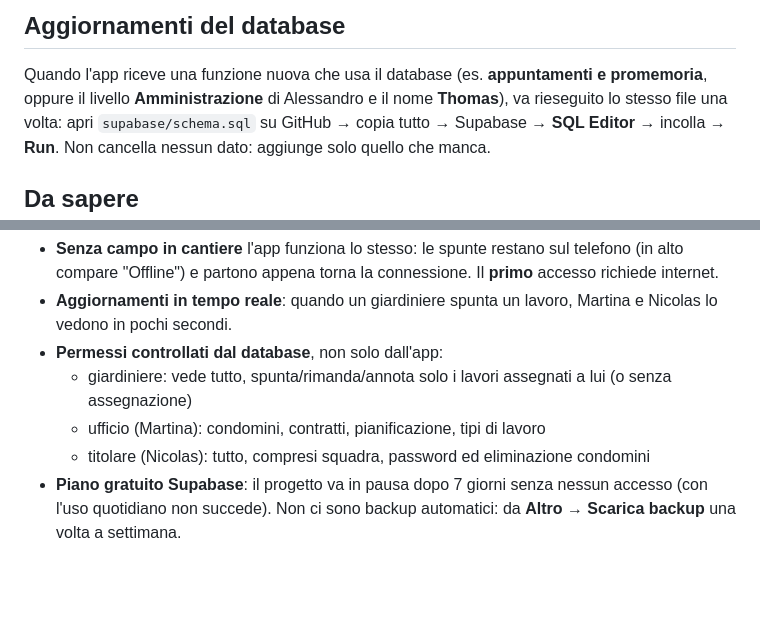
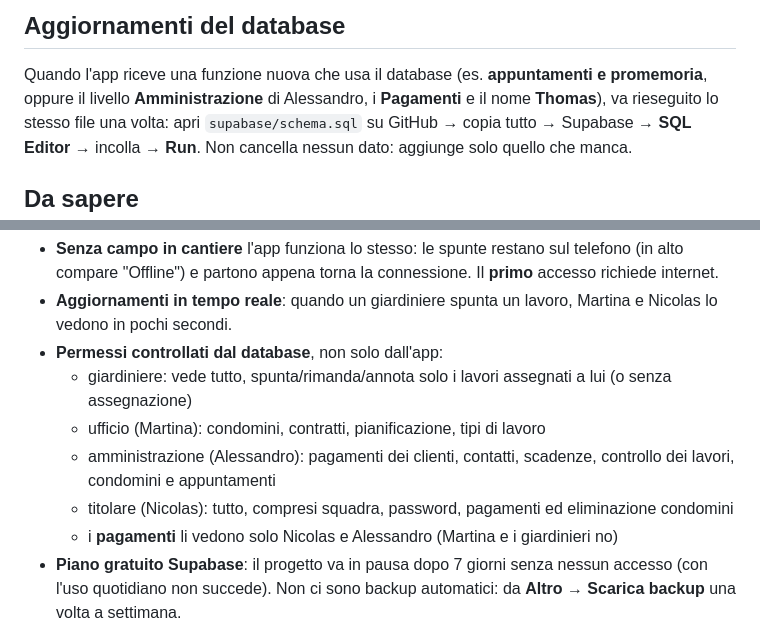
Before and after one commit to ftgiardini/ft-lavori, a Markdown page: GUIDA-ONLINE.md, 2 parts joined by grey strips. GitHub-like rendering; blank space fills up the shorter version.

Commit message:
Guida: pagamenti e livello amministrazione
Co-Authored-By: Claude Opus 5 <noreply@anthropic.com>

```diff
--- a/GUIDA-ONLINE.md
+++ b/GUIDA-ONLINE.md
@@ -102,7 +102,7 @@ Primo accesso: tocca il tuo nome e scrivi la password.
 ## Aggiornamenti del database
 
 Quando l'app riceve una funzione nuova che usa il database (es. **appuntamenti e promemoria**,
-oppure il livello **Amministrazione** di Alessandro e il nome **Thomas**),
+oppure il livello **Amministrazione** di Alessandro, i **Pagamenti** e il nome **Thomas**),
 va rieseguito lo stesso file una volta: apri `supabase/schema.sql` su GitHub → copia tutto →
 Supabase → **SQL Editor** → incolla → **Run**. Non cancella nessun dato: aggiunge solo quello che manca.
 
@@ -113,7 +113,9 @@ Supabase → **SQL Editor** → incolla → **Run**. Non cancella nessun dato: a
 - **Permessi controllati dal database**, non solo dall'app:
   - giardiniere: vede tutto, spunta/rimanda/annota solo i lavori assegnati a lui (o senza assegnazione)
   - ufficio (Martina): condomini, contratti, pianificazione, tipi di lavoro
-  - titolare (Nicolas): tutto, compresi squadra, password ed eliminazione condomini
+  - amministrazione (Alessandro): pagamenti dei clienti, contatti, scadenze, controllo dei lavori, condomini e appuntamenti
+  - titolare (Nicolas): tutto, compresi squadra, password, pagamenti ed eliminazione condomini
+  - i **pagamenti** li vedono solo Nicolas e Alessandro (Martina e i giardinieri no)
 - **Piano gratuito Supabase**: il progetto va in pausa dopo 7 giorni senza nessun accesso (con l'uso quotidiano non succede). Non ci sono backup automatici: da **Altro → Scarica backup** una volta a settimana.
 - **Password dimenticata**: Nicolas → Squadra → tocca la persona → Nuova password (serve il punto 5). In alternativa da Supabase → Authentication → Users → la persona → *Send password recovery* non funziona (email finte): usa invece i tre puntini → modifica password.
 - **Dati della versione di prova** già inseriti su un computer: su quel computer, *prima* di collegare Supabase, Altro → Scarica backup; poi, entrati come Nicolas nella versione online, Altro → Carica backup.
```
